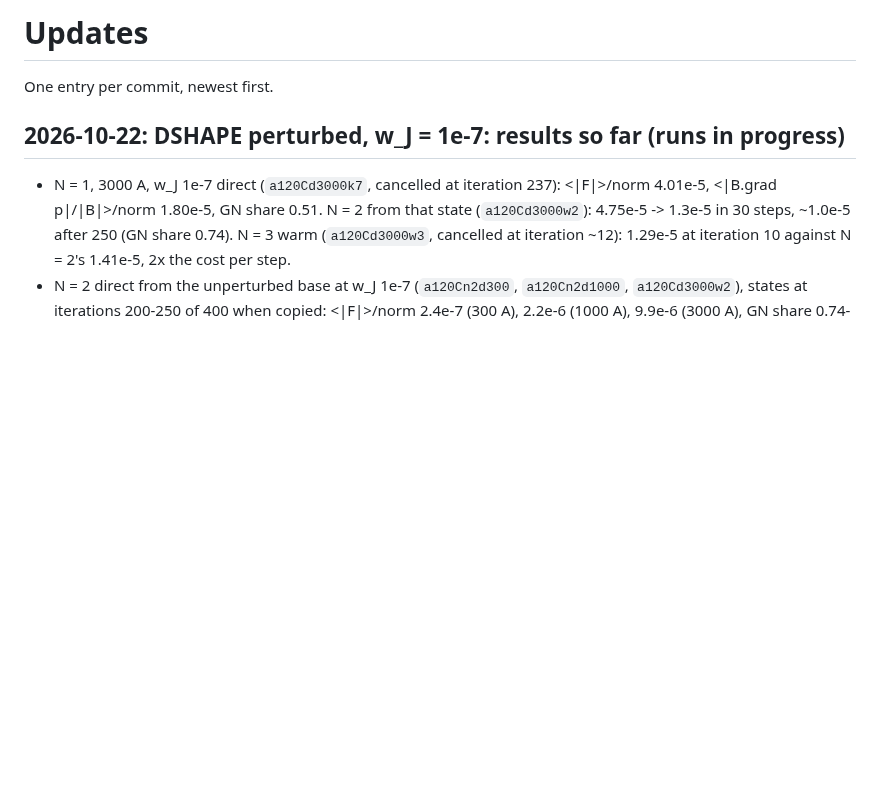
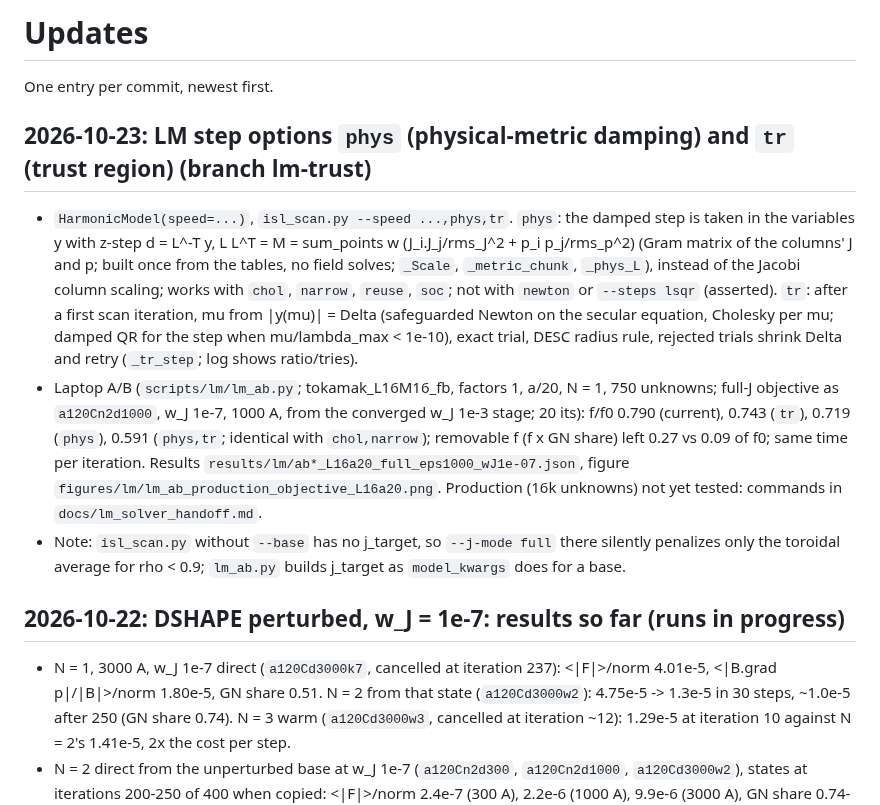
Before and after one commit to PlasmaControl/NEST, a Markdown page: UPDATES.md, the part around the change. Rendered like a GitHub page; blank space fills up the shorter version.

Commit message:
HarmonicModel LM: physical-metric damping (speed phys) and trust region (speed tr); laptop A/B harness and hand-off

```diff
--- a/UPDATES.md
+++ b/UPDATES.md
@@ -1,6 +1,11 @@
 # Updates
 
 One entry per commit, newest first.
+
+## 2026-10-23: LM step options `phys` (physical-metric damping) and `tr` (trust region) (branch lm-trust)
+- `HarmonicModel(speed=...)`, `isl_scan.py --speed ...,phys,tr`. `phys`: the damped step is taken in the variables y with z-step d = L^-T y, L L^T = M = sum_points w (J_i.J_j/rms_J^2 + p_i p_j/rms_p^2) (Gram matrix of the columns' J and p; built once from the tables, no field solves; `_Scale`, `_metric_chunk`, `_phys_L`), instead of the Jacobi column scaling; works with `chol`, `narrow`, `reuse`, `soc`; not with `newton` or `--steps lsqr` (asserted). `tr`: after a first scan iteration, mu from |y(mu)| = Delta (safeguarded Newton on the secular equation, Cholesky per mu; damped QR for the step when mu/lambda_max < 1e-10), exact trial, DESC radius rule, rejected trials shrink Delta and retry (`_tr_step`; log shows ratio/tries).
+- Laptop A/B (`scripts/lm/lm_ab.py`; tokamak_L16M16_fb, factors 1, a/20, N = 1, 750 unknowns; full-J objective as `a120Cn2d1000`, w_J 1e-7, 1000 A, from the converged w_J 1e-3 stage; 20 its): f/f0 0.790 (current), 0.743 (`tr`), 0.719 (`phys`), 0.591 (`phys,tr`; identical with `chol,narrow`); removable f (f x GN share) left 0.27 vs 0.09 of f0; same time per iteration. Results `results/lm/ab*_L16a20_full_eps1000_wJ1e-07.json`, figure `figures/lm/lm_ab_production_objective_L16a20.png`. Production (16k unknowns) not yet tested: commands in `docs/lm_solver_handoff.md`.
+- Note: `isl_scan.py` without `--base` has no j_target, so `--j-mode full` there silently penalizes only the toroidal average for rho < 0.9; `lm_ab.py` builds j_target as `model_kwargs` does for a base.
 
 ## 2026-10-22: DSHAPE perturbed, w_J = 1e-7: results so far (runs in progress)
 - N = 1, 3000 A, w_J 1e-7 direct (`a120Cd3000k7`, cancelled at iteration 237): <|F|>/norm 4.01e-5, <|B.grad p|/|B|>/norm 1.80e-5, GN share 0.51. N = 2 from that state (`a120Cd3000w2`): 4.75e-5 -> 1.3e-5 in 30 steps, ~1.0e-5 after 250 (GN share 0.74). N = 3 warm (`a120Cd3000w3`, cancelled at iteration ~12): 1.29e-5 at iteration 10 against N = 2's 1.41e-5, 2x the cost per step.
```
Also changed, not shown: docs/lm_solver_handoff.md (added, +93 -0 lines), figures/lm/lm_ab_production_objective_L16a20.png (added), 5 other files.
